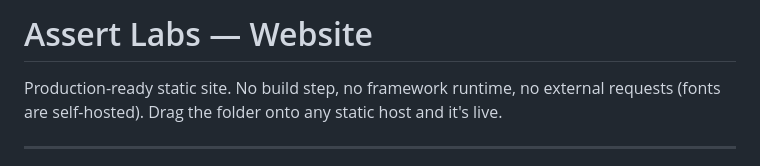
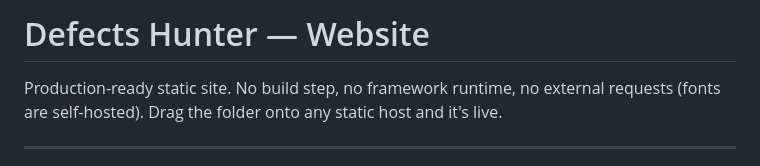
Before and after one commit to mshahriyar/defects-hunter, a Markdown page: README.md, the part around the change. GitHub-like rendering.

Commit message:
Rename project from Assert Labs to Defects Hunter

```diff
--- a/README.md
+++ b/README.md
@@ -1,4 +1,4 @@
-# Assert Labs — Website
+# Defects Hunter — Website
 
 Production-ready static site. No build step, no framework runtime, no external
 requests (fonts are self-hosted). Drag the folder onto any static host and it's live.
```
